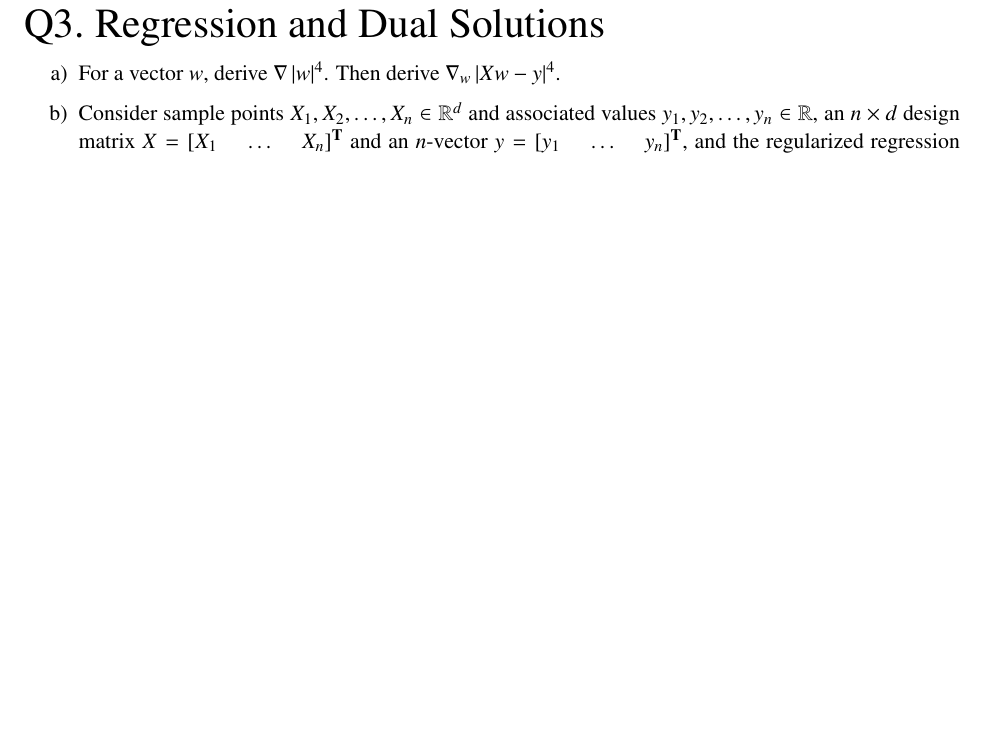
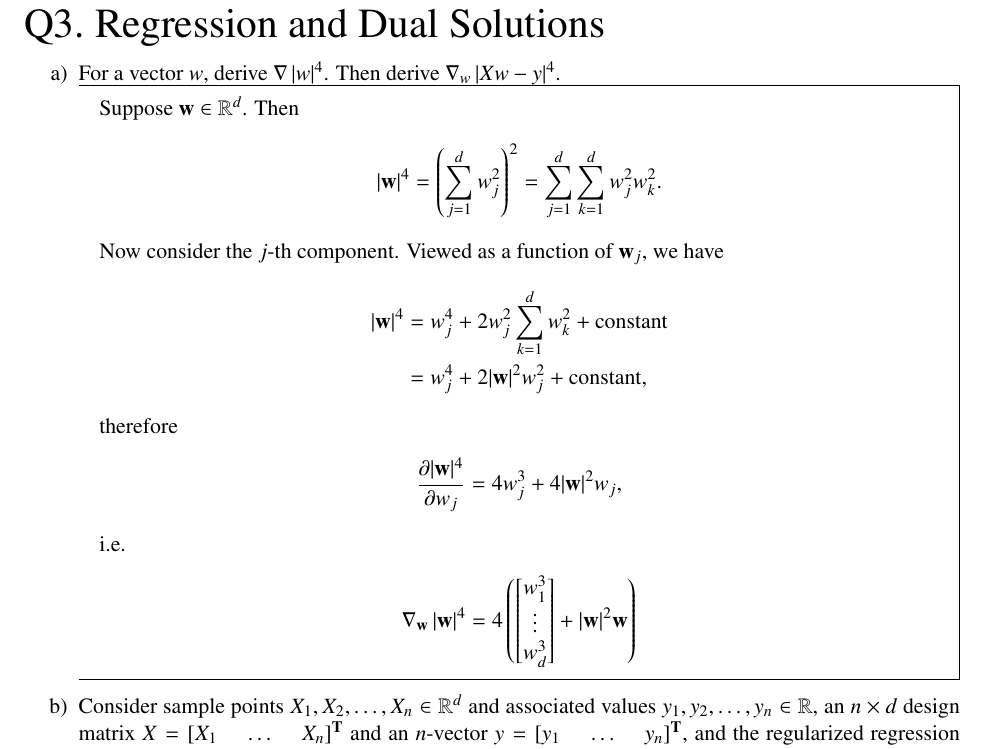
Before and after one commit to dandavison/mathematics, a LaTeX problem sheet (machine-learning-cs189-hw4.tex): part of page 9 of 12, cut so that both start at the same text, the shorter picture padded with empty space. Compiled offline with pdfLaTeX.

Commit message:
CS189 start hw4 q3

```diff
--- a/machine-learning-cs189-hw4.tex
+++ b/machine-learning-cs189-hw4.tex
@@ -575,6 +575,29 @@ usually non-zero value.
 For a vector $w$, derive $\nabla \, |w|^4$.
 Then derive $\nabla_w \, |Xw - y|^4$.
 
+\begin{mdframed}
+Suppose $\w \in \R^d$. Then
+\begin{align*}
+  |\w|^4 = \(\sum_{j=1}^d w_j^2\)^2 = \sum_{j=1}^d \sum_{k=1}^d w_j^2w_k^2.
+\end{align*}
+Now consider the $j$-th component. Viewed as a function of $\w_j$, we have
+\begin{align*}
+  |\w|^4 &= w_j^4 + 2w_j^2\sum_{k=1}^d w_k^2 + \constant \\
+         &= w_j^4 + 2|\w|^2 w_j^2 + \constant,
+\end{align*}
+therefore
+\begin{align*}
+  \partiald{|\w|^4}{w_j} = 4w_j^3 + 4|\w|^2w_j,
+\end{align*}
+i.e.
+\begin{align*}
+  \grad_\w |\w|^4 = 4\(\cveccc
+  {w_1^3}
+  {\vdots}
+  {w_d^3} + |\w|^2\w\)
+\end{align*}
+\end{mdframed}
+
 \item
 Consider sample points $X_1, X_2, \ldots, X_n \in \mathbb{R}^d$ and
 associated values $y_1, y_2, \ldots, y_n \in \mathbb{R}$,
```
